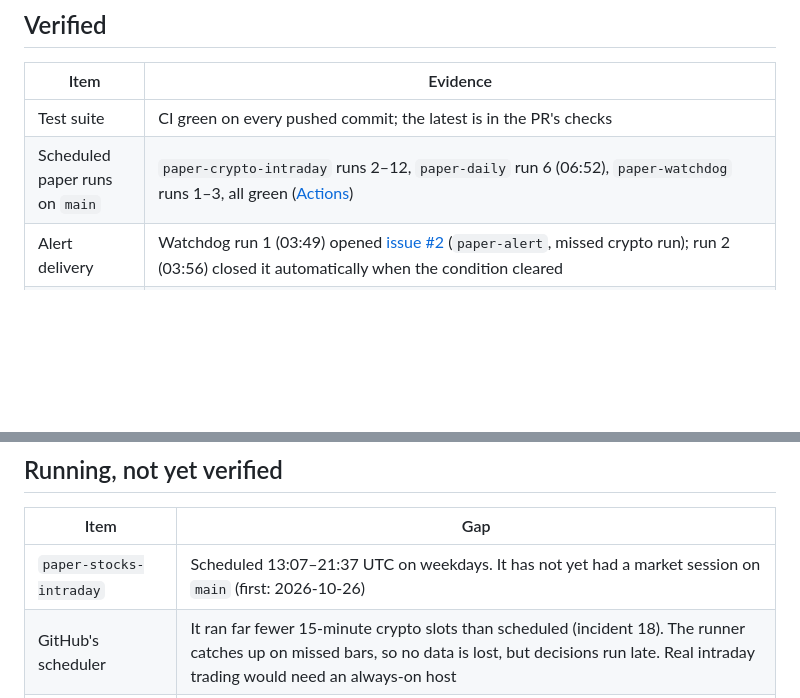
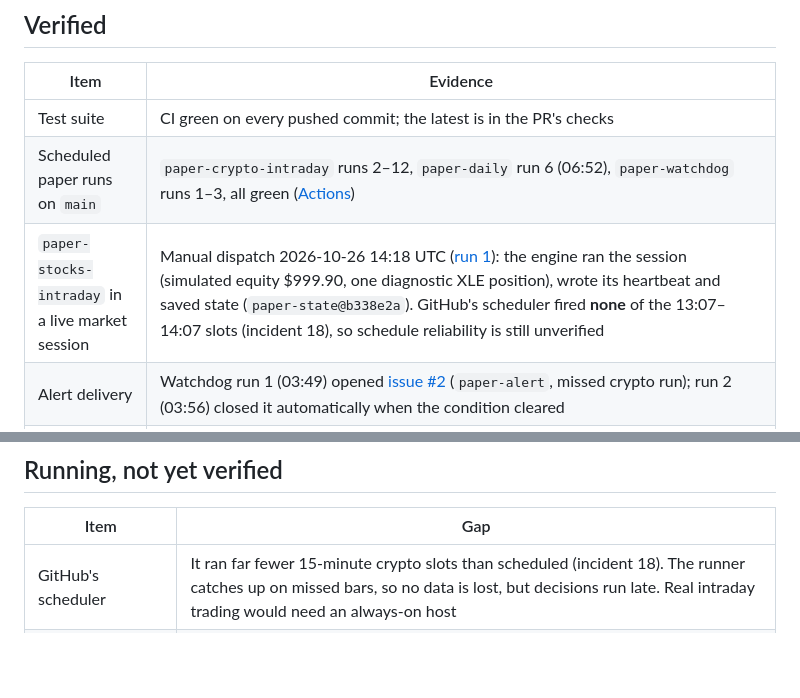
Before and after one commit to brendenhuntzinger1/trading, a Markdown page: STATUS.md, 2 parts joined by grey strips. GitHub-like rendering; blank space fills up the shorter version.

Commit message:
STATUS: paper-stocks-intraday verified in a live session (manual dispatch); scheduler skipped its first four slots
Co-Authored-By: Claude Opus 5.5 <noreply@anthropic.com>
Claude-Session: https://claude.ai/code/session_01E8jRNMCWDQhGuz8HZftGAn

```diff
--- a/STATUS.md
+++ b/STATUS.md
@@ -23,6 +23,7 @@ costs.** We do not have one.
 |---|---|
 | Test suite | CI green on every pushed commit; the latest is in the PR's checks |
 | Scheduled paper runs on `main` | `paper-crypto-intraday` runs 2–12, `paper-daily` run 6 (06:52), `paper-watchdog` runs 1–3, all green ([Actions](https://github.com/brendenhuntzinger1/trading/actions)) |
+| `paper-stocks-intraday` in a live market session | Manual dispatch 2026-10-26 14:18 UTC ([run 1](https://github.com/brendenhuntzinger1/trading/actions/runs/40338433073)): the engine ran the session (simulated equity $999.90, one diagnostic XLE position), wrote its heartbeat and saved state (`paper-state@b338e2a`). GitHub's scheduler fired **none** of the 13:07–14:07 slots (incident 18), so schedule reliability is still unverified |
 | Alert delivery | Watchdog run 1 (03:49) opened [issue #2](https://github.com/brendenhuntzinger1/trading/issues/2) (`paper-alert`, missed crypto run); run 2 (03:56) closed it automatically when the condition cleared |
 | State recovery | Save → fresh clone → restore round trip (test, and on Actions every run since). State lives on branch `paper-state` |
 | Duplicate prevention | Same-day re-runs add no orders, fills or marks (test, and Actions run 4: 2 → 1 mark per day, orders and fills unchanged) |
@@ -40,7 +41,6 @@ costs.** We do not have one.
 ## Running, not yet verified
 | Item | Gap |
 |---|---|
-| `paper-stocks-intraday` | Scheduled 13:07–21:37 UTC on weekdays. It has not yet had a market session on `main` (first: 2026-10-26) |
 | GitHub's scheduler | It ran far fewer 15-minute crypto slots than scheduled (incident 18). The runner catches up on missed bars, so no data is lost, but decisions run late. Real intraday trading would need an always-on host |
 | Broker paper fills in workflows | The Alpaca paper adapter is **not wired to any workflow**: there are no repository secrets. Every scheduled-run fill is simulated by tradelab |
 
```
